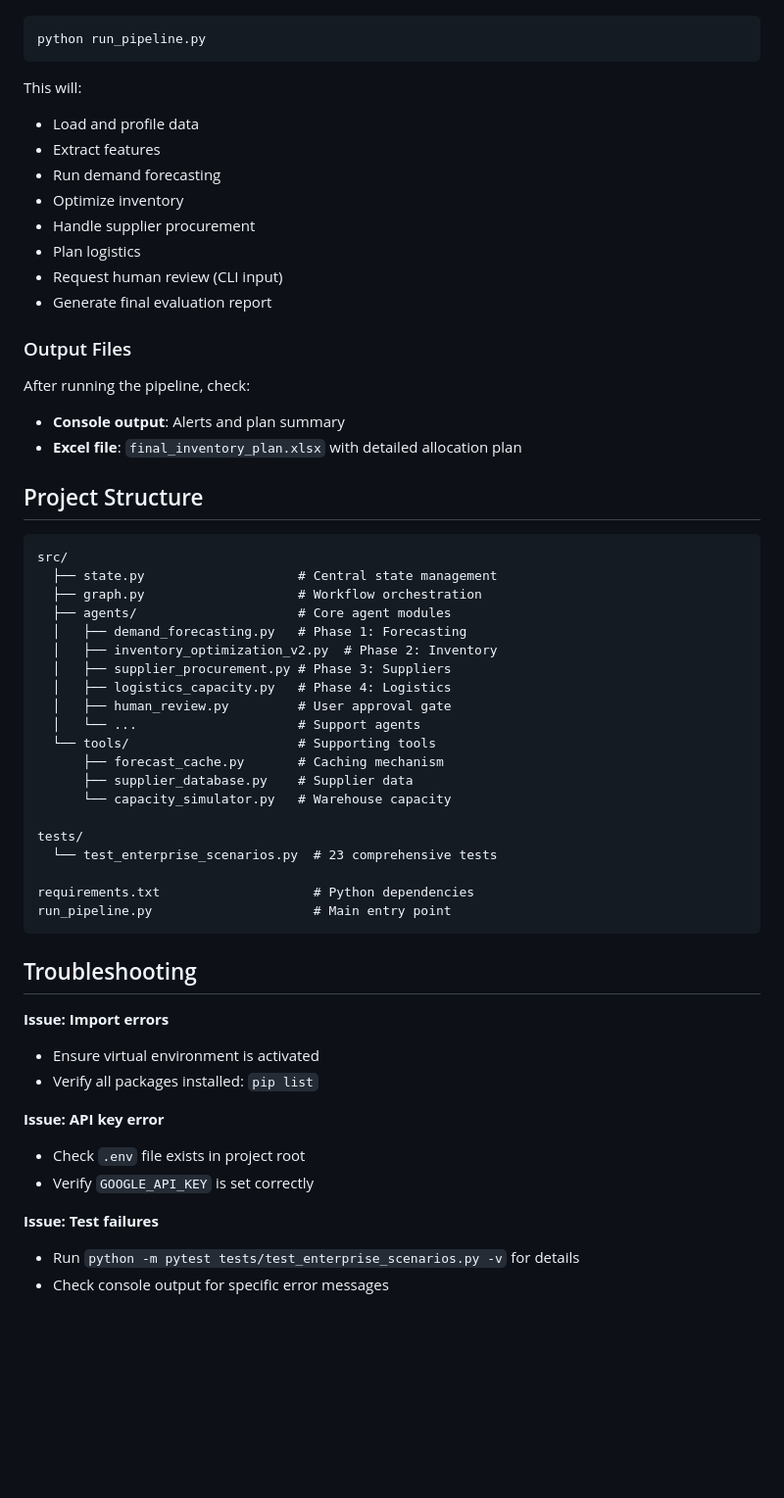
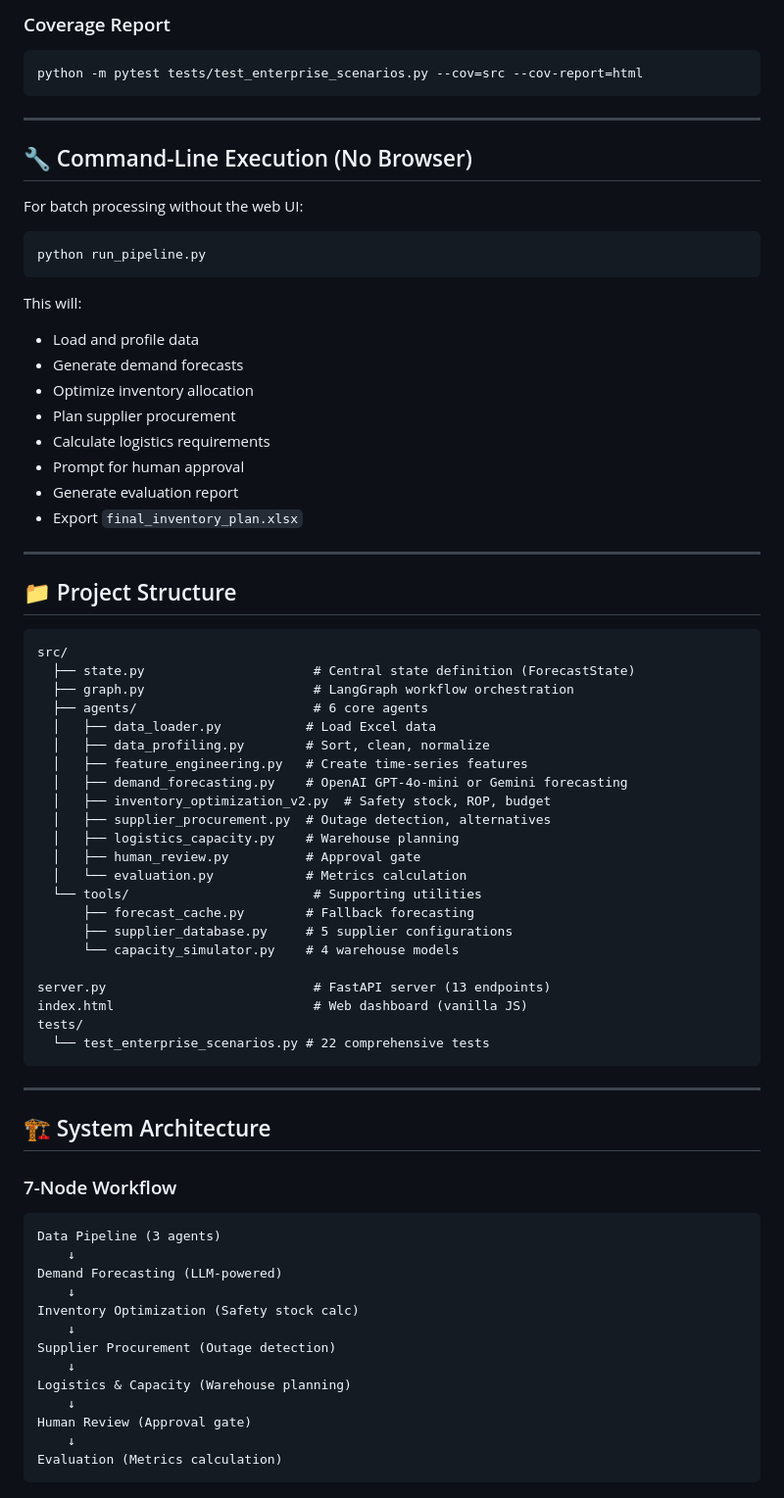
Before and after one commit to sbedi94/SupplyChain, a Markdown page: README.md, the part around one of its changes. Shown at 98% size. Rendered like a GitHub page; blank space fills up the shorter version.

````diff
--- a/README.md
+++ b/README.md
@@ -175,3 +208,13 @@ For automated batch processing without browser:
+### Coverage Report
+```bash
+python -m pytest tests/test_enterprise_scenarios.py --cov=src --cov-report=html
+```
+
+---
+
+## 🔧 Command-Line Execution (No Browser)
+
+For batch processing without the web UI:
 
 ```bash
 python run_pipeline.py
@@ -179,55 +222,62 @@ python run_pipeline.py
 
 This will:
 - Load and profile data
-- Extract features
-- Run demand forecasting
-- Optimize inventory
-- Handle supplier procurement
-- Plan logistics
-- Request human review (CLI input)
-- Generate final evaluation report
+- Generate demand forecasts
+- Optimize inventory allocation
+- Plan supplier procurement
+- Calculate logistics requirements
+- Prompt for human approval
+- Generate evaluation report
+- Export `final_inventory_plan.xlsx`
 
-### Output Files
+---
 
-After running the pipeline, check:
-- **Console output**: Alerts and plan summary
-- **Excel file**: `final_inventory_plan.xlsx` with detailed allocation plan
-
-## Project Structure
+## 📁 Project Structure
 
 ```
 src/
-  ├── state.py                    # Central state management
-  ├── graph.py                    # Workflow orchestration
-  ├── agents/                     # Core agent modules
-  │   ├── demand_forecasting.py   # Phase 1: Forecasting
-  │   ├── inventory_optimization_v2.py  # Phase 2: Inventory
-  │   ├── supplier_procurement.py # Phase 3: Suppliers
-  │   ├── logistics_capacity.py   # Phase 4: Logistics
-  │   ├── human_review.py         # User approval gate
-  │   └── ...                     # Support agents
-  └── tools/                      # Supporting tools
-      ├── forecast_cache.py       # Caching mechanism
-      ├── supplier_database.py    # Supplier data
-      └── capacity_simulator.py   # Warehouse capacity
+  ├── state.py                      # Central state definition (ForecastState)
+  ├── graph.py                      # LangGraph workflow orchestration
+  ├── agents/                       # 6 core agents
+  │   ├── data_loader.py           # Load Excel data
+  │   ├── data_profiling.py        # Sort, clean, normalize
+  │   ├── feature_engineering.py   # Create time-series features
+  │   ├── demand_forecasting.py    # OpenAI GPT-4o-mini or Gemini forecasting
+  │   ├── inventory_optimization_v2.py  # Safety stock, ROP, budget
+  │   ├── supplier_procurement.py  # Outage detection, alternatives
+  │   ├── logistics_capacity.py    # Warehouse planning
+  │   ├── human_review.py          # Approval gate
+  │   └── evaluation.py            # Metrics calculation
+  └── tools/                        # Supporting utilities
+      ├── forecast_cache.py        # Fallback forecasting
+      ├── supplier_database.py     # 5 supplier configurations
+      └── capacity_simulator.py    # 4 warehouse models
 
+server.py                           # FastAPI server (13 endpoints)
+index.html                          # Web dashboard (vanilla JS)
 tests/
-  └── test_enterprise_scenarios.py  # 23 comprehensive tests
-
-requirements.txt                    # Python dependencies
-run_pipeline.py                     # Main entry point
+  └── test_enterprise_scenarios.py # 22 comprehensive tests
 ```
 
-## Troubleshooting
+---
 
-**Issue: Import errors**
-- Ensure virtual environment is activated
-- Verify all packages installed: `pip list`
+## 🏗️ System Architecture
 
-**Issue: API key error**
-- Check `.env` file exists in project root
-- Verify `GOOGLE_API_KEY` is set correctly
+### 7-Node Workflow
 
-**Issue: Test failures**
-- Run `python -m pytest tests/test_enterprise_scenarios.py -v` for details
-- Check console output for specific error messages
+```
+Data Pipeline (3 agents)
+    ↓
+Demand Forecasting (LLM-powered)
+    ↓
+Inventory Optimization (Safety stock calc)
+    ↓
+Supplier Procurement (Outage detection)
+    ↓
+Logistics & Capacity (Warehouse planning)
+    ↓
+Human Review (Approval gate)
+    ↓
+Evaluation (Metrics calculation)
+```
+
````
Also changed, not shown: other parts of README.md (+238 -99 lines).
